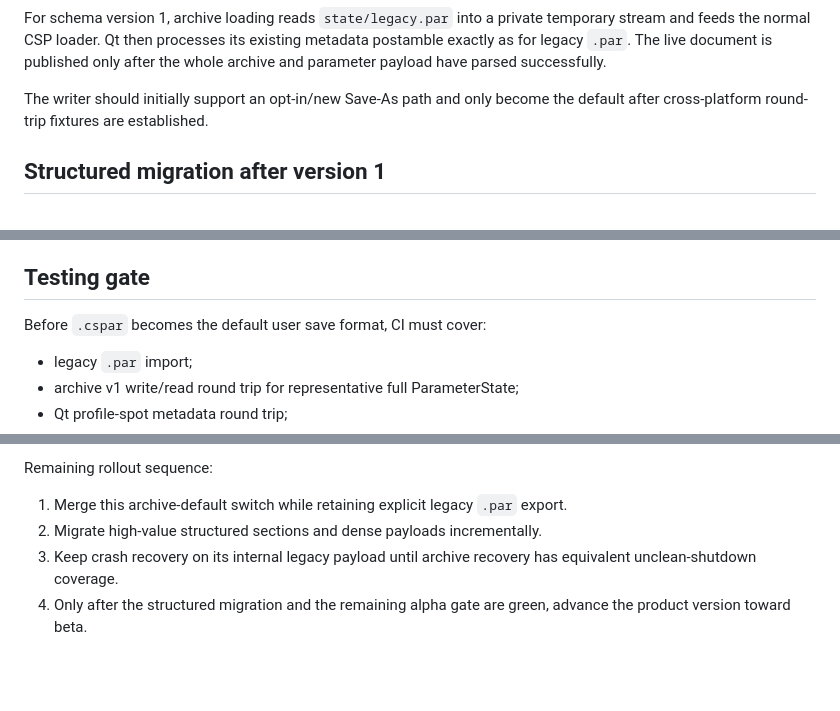
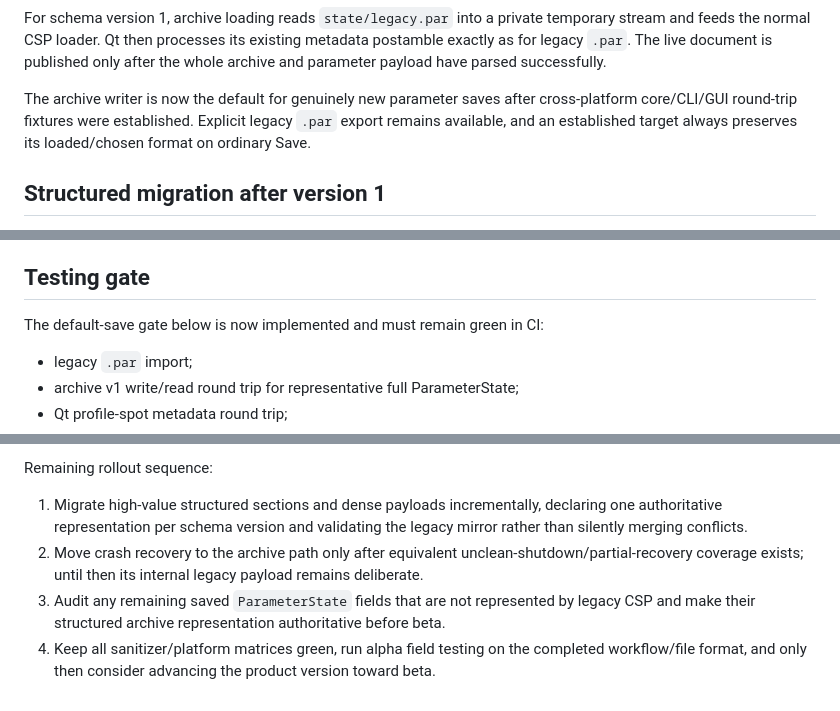
Before and after one commit to janhubicka/Color-Screen, a Markdown page: doc/parameter-archive-format.md, 3 parts joined by grey strips. Rendered like a GitHub page; blank space fills up the shorter version.

Commit message:
docs: update cspar rollout after archive-default merge
Record that .cspar is now the default for new saves with explicit legacy export retained. Convert the old pre-default test gate into a maintained invariant and narrow the remaining rollout to structured-state authority, dense payloads, recovery parity, unsaved-field audit, and alpha validation.

```diff
--- a/doc/parameter-archive-format.md
+++ b/doc/parameter-archive-format.md
@@ -183,8 +183,10 @@ temporary stream and feeds the normal CSP loader. Qt then processes its existing
 metadata postamble exactly as for legacy `.par`. The live document is published
 only after the whole archive and parameter payload have parsed successfully.
 
-The writer should initially support an opt-in/new Save-As path and only become
-the default after cross-platform round-trip fixtures are established.
+The archive writer is now the default for genuinely new parameter saves after
+cross-platform core/CLI/GUI round-trip fixtures were established. Explicit
+legacy `.par` export remains available, and an established target always
+preserves its loaded/chosen format on ordinary Save.
 
 ## Structured migration after version 1
 
@@ -222,7 +224,7 @@ changes a historical default must materialize the old semantic value explicitly.
 
 ## Testing gate
 
-Before `.cspar` becomes the default user save format, CI must cover:
+The default-save gate below is now implemented and must remain green in CI:
 
 - legacy `.par` import;
 - archive v1 write/read round trip for representative full ParameterState;
@@ -261,10 +263,15 @@ Implementation status in the alpha tree:
 
 Remaining rollout sequence:
 
-1. Merge this archive-default switch while retaining explicit legacy `.par`
-   export.
-2. Migrate high-value structured sections and dense payloads incrementally.
-3. Keep crash recovery on its internal legacy payload until archive recovery has
-   equivalent unclean-shutdown coverage.
-4. Only after the structured migration and the remaining alpha gate are green,
-   advance the product version toward beta.
+1. Migrate high-value structured sections and dense payloads incrementally,
+   declaring one authoritative representation per schema version and validating
+   the legacy mirror rather than silently merging conflicts.
+2. Move crash recovery to the archive path only after equivalent
+   unclean-shutdown/partial-recovery coverage exists; until then its internal
+   legacy payload remains deliberate.
+3. Audit any remaining saved `ParameterState` fields that are not represented
+   by legacy CSP and make their structured archive representation authoritative
+   before beta.
+4. Keep all sanitizer/platform matrices green, run alpha field testing on the
+   completed workflow/file format, and only then consider advancing the product
+   version toward beta.
```
